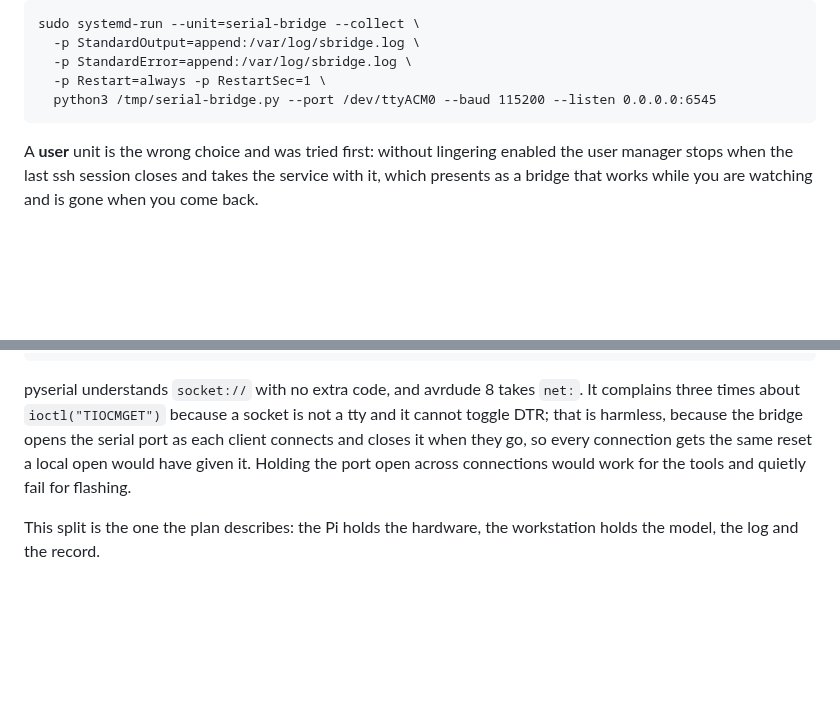
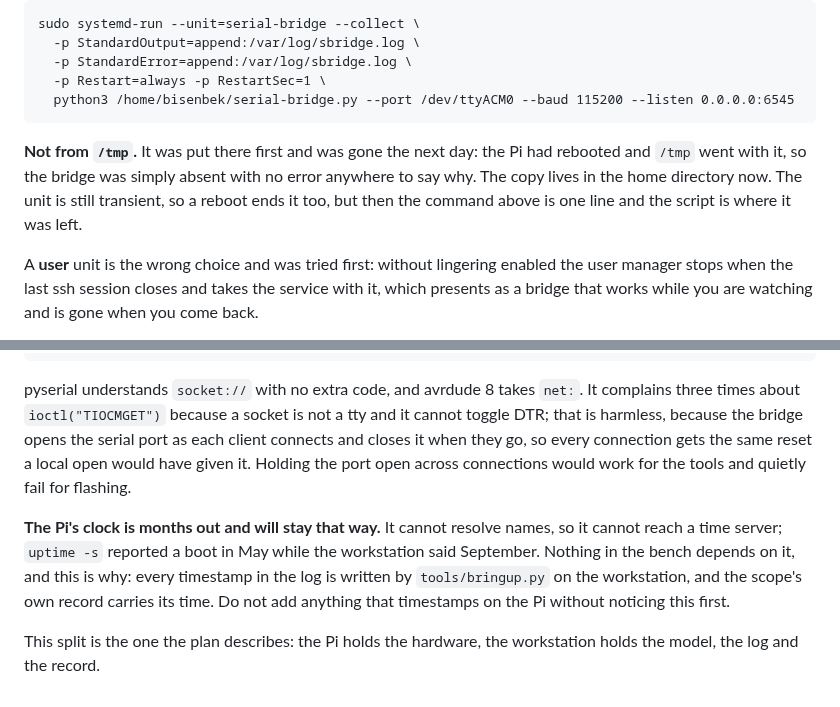
Before and after one commit to tinymachines/nes-bench, a Markdown page: head/README.md, 2 parts joined by grey strips. GitHub-like rendering; blank space fills up the shorter version.

Commit message:
The bridge lives in the home directory, and the Pi's clock is months out
Two things the Pi's first reboot taught, both recorded in head/README.md.

The serial bridge script was put in /tmp and was gone the next day. The Pi had
rebooted and /tmp went with it, so the bridge was simply absent, with no error
anywhere saying why: the unit was inactive and the file it named did not exist.
It lives in the home directory now. The unit is still transient and a reboot
still ends it, but the one line that restarts it finds its script where it was
left.

And the clock is wrong by months. uptime -s reported a boot in May while the
workstation said September, which follows from the same fact that made the
serial bridge necessary: the Pi cannot resolve names, so it cannot reach a time
server. Nothing depends on it today, because every timestamp in the log is
written by bringup.py on the workstation and the scope carries its own. That is
worth writing down before something is added that timestamps on the Pi.

The bridge is back up and the sketch answers STATUS with latch 0, so the
pull-ups that stopped the floating Timer1 counting 1.2 kHz of noise are holding
across a power cycle.

Co-Authored-By: Claude Opus 5 <noreply@anthropic.com>
Claude-Session: https://claude.ai/code/session_01Ri45RiYMRkHfNA3Debd9R4

````diff
--- a/head/README.md
+++ b/head/README.md
@@ -59,8 +59,14 @@ sudo systemd-run --unit=serial-bridge --collect \
   -p StandardOutput=append:/var/log/sbridge.log \
   -p StandardError=append:/var/log/sbridge.log \
   -p Restart=always -p RestartSec=1 \
-  python3 /tmp/serial-bridge.py --port /dev/ttyACM0 --baud 115200 --listen 0.0.0.0:6545
+  python3 /home/bisenbek/serial-bridge.py --port /dev/ttyACM0 --baud 115200 --listen 0.0.0.0:6545
 ```
+
+**Not from `/tmp`.** It was put there first and was gone the next day: the Pi
+had rebooted and `/tmp` went with it, so the bridge was simply absent with no
+error anywhere to say why. The copy lives in the home directory now. The unit
+is still transient, so a reboot ends it too, but then the command above is one
+line and the script is where it was left.
 
 A **user** unit is the wrong choice and was tried first: without lingering
 enabled the user manager stops when the last ssh session closes and takes
@@ -84,5 +90,12 @@ when they go, so every connection gets the same reset a local open would
 have given it. Holding the port open across connections would work for
 the tools and quietly fail for flashing.
 
+**The Pi's clock is months out and will stay that way.** It cannot resolve
+names, so it cannot reach a time server; `uptime -s` reported a boot in May
+while the workstation said September. Nothing in the bench depends on it, and
+this is why: every timestamp in the log is written by `tools/bringup.py` on the
+workstation, and the scope's own record carries its time. Do not add anything
+that timestamps on the Pi without noticing this first.
+
 This split is the one the plan describes: the Pi holds the hardware, the
 workstation holds the model, the log and the record.
````
